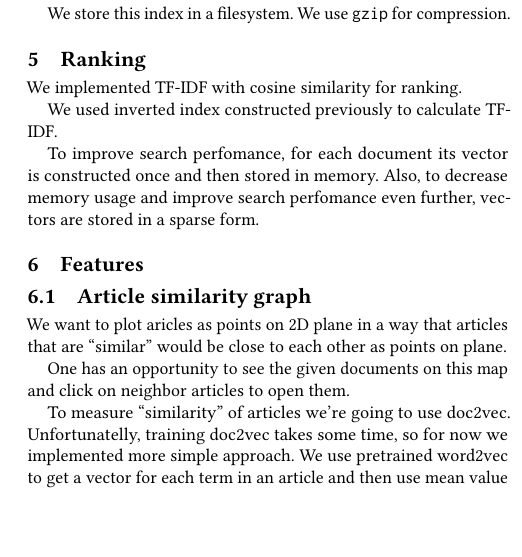
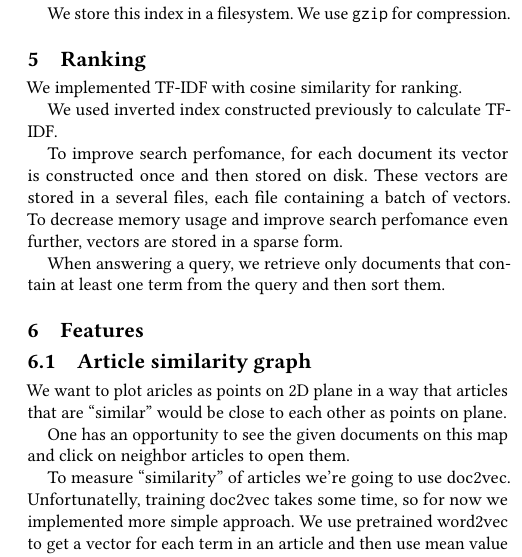
Before and after one commit to Rebryk/SPbAU-IR, a LaTeX paper (report/report.tex, which reads report/body.tex): part of one column of page 2 of 4 before the commit and part of one column of page 2 of 3 after it, cut so that both start at the same text, the shorter picture padded with empty space. Compiled offline with pdfLaTeX.

Commit message:
Edit Ranking part of report

```diff
--- a/report/body.tex
+++ b/report/body.tex
@@ -103,8 +103,11 @@ We implemented TF-IDF with cosine similarity for ranking.
 
 We used inverted index constructed previously to calculate TF-IDF.
 
-To improve search perfomance, for each document its vector is constructed once and then stored in memory.
-Also, to decrease memory usage and improve search perfomance even further, vectors are stored in a sparse form.
+To improve search perfomance, for each document its vector is constructed once and then stored on disk.
+These vectors are stored in a several files, each file containing a batch of vectors.
+To decrease memory usage and improve search perfomance even further, vectors are stored in a sparse form.
+
+When answering a query, we retrieve only documents that contain at least one term from the query and then sort them.
 
 
 \section{Features}
```
Also changed, not shown: report/report.pdf.
